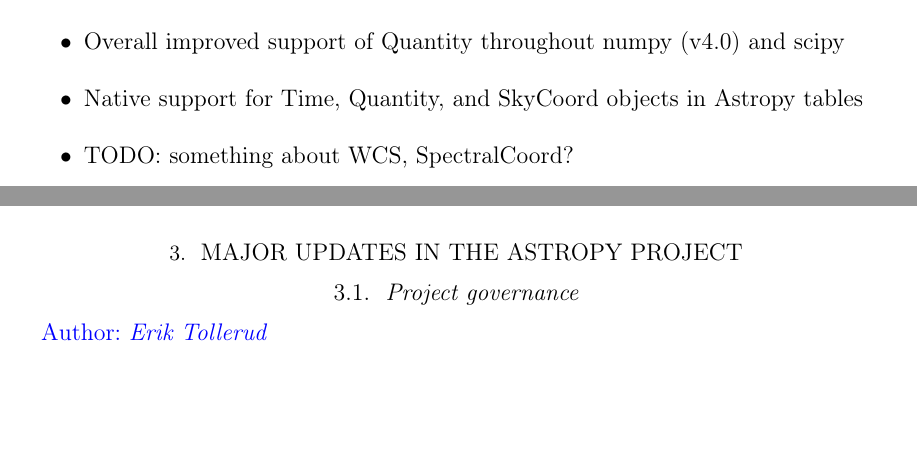
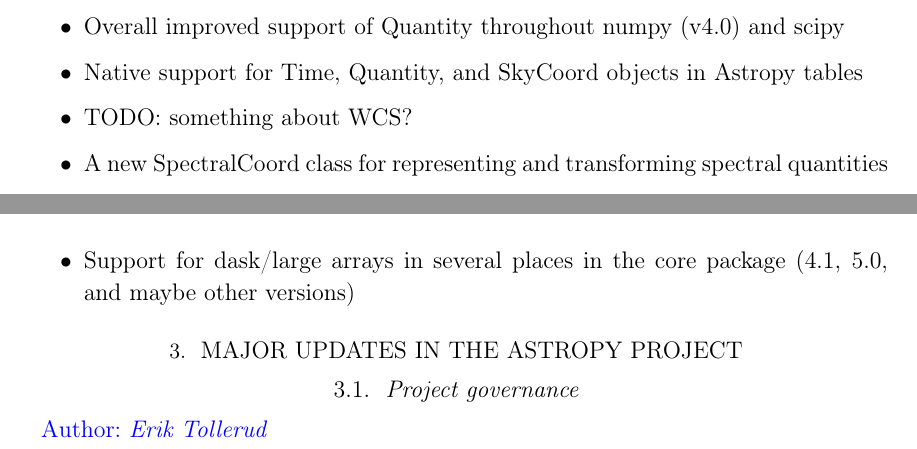
Before and after one commit to astropy/astropy-v5.0-paper, a LaTeX paper (src/ms.tex): two parts of pages 4 and 5 of 8, joined at a grey line, cut so that both start at the same text, the shorter picture padded with empty space. Compiled offline with pdfLaTeX.

Commit message:
Expanded a little the list of new features to highlight

```diff
--- a/src/ms.tex
+++ b/src/ms.tex
@@ -212,7 +212,9 @@
     \item Improved support for astronomical time series: TimeSeries object (v3.2), Box Least Squares periodogram (v3.1)
     \item Overall improved support of Quantity throughout numpy (v4.0) and scipy
     \item Native support for Time, Quantity, and SkyCoord objects in Astropy tables
-    \item TODO: something about WCS, SpectralCoord?
+    \item TODO: something about WCS?
+    \item A new SpectralCoord class for representing and transforming spectral quantities
+    \item Support for dask/large arrays in several places in the core package (4.1, 5.0, and maybe other versions)
 \end{itemize}
 
 
```
